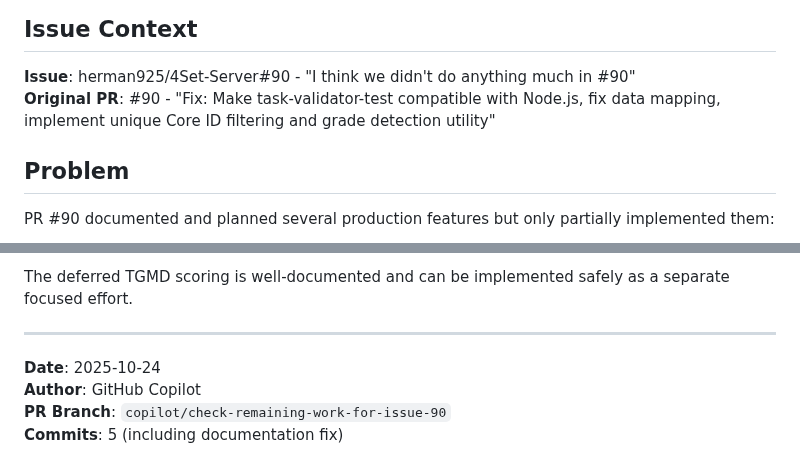
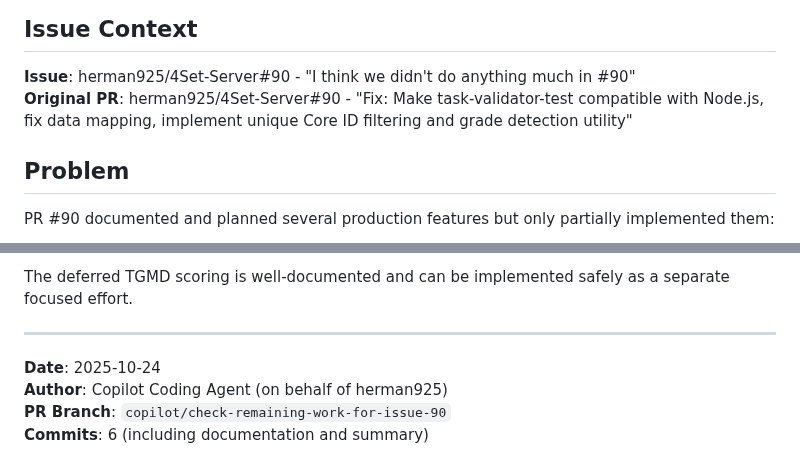
Before and after one commit to herman925/4Set-Server, a Markdown page: TEMP/PR_SUMMARY_ISSUE_90_COMPLETION.md, 2 parts joined by grey strips. Rendered like a GitHub page.

Commit message:
Fix PR references and author attribution in summary
Co-authored-by: herman925 <65190774+herman925@users.noreply.github.com>

```diff
--- a/TEMP/PR_SUMMARY_ISSUE_90_COMPLETION.md
+++ b/TEMP/PR_SUMMARY_ISSUE_90_COMPLETION.md
@@ -2,7 +2,7 @@
 
 ## Issue Context
 **Issue**: herman925/4Set-Server#90 - "I think we didn't do anything much in #90"
-**Original PR**: #90 - "Fix: Make task-validator-test compatible with Node.js, fix data mapping, implement unique Core ID filtering and grade detection utility"
+**Original PR**: herman925/4Set-Server#90 - "Fix: Make task-validator-test compatible with Node.js, fix data mapping, implement unique Core ID filtering and grade detection utility"
 
 ## Problem
 PR #90 documented and planned several production features but only partially implemented them:
@@ -200,6 +200,6 @@ The deferred TGMD scoring is well-documented and can be implemented safely as a
 ---
 
 **Date**: 2025-10-24
-**Author**: GitHub Copilot
+**Author**: Copilot Coding Agent (on behalf of herman925)
 **PR Branch**: `copilot/check-remaining-work-for-issue-90`
-**Commits**: 5 (including documentation fix)
+**Commits**: 6 (including documentation and summary)
```
